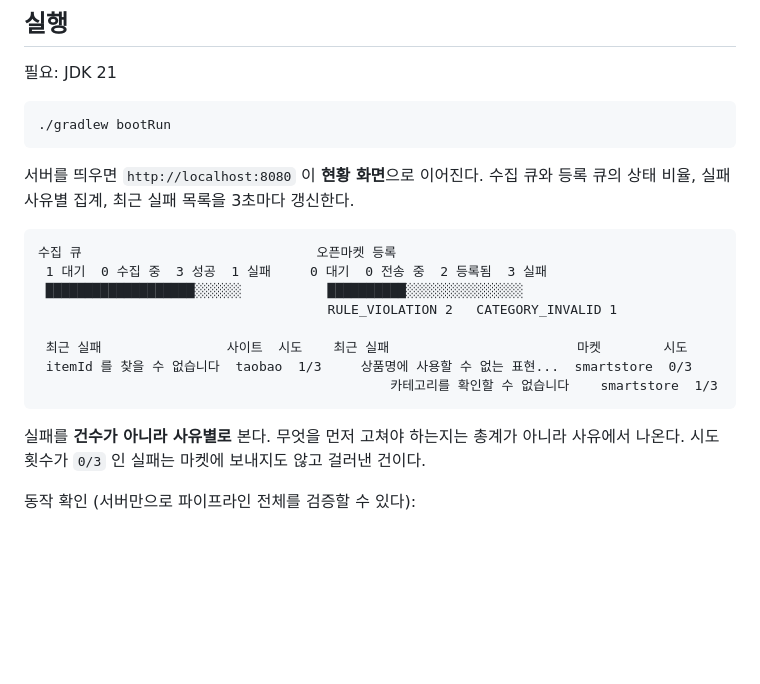
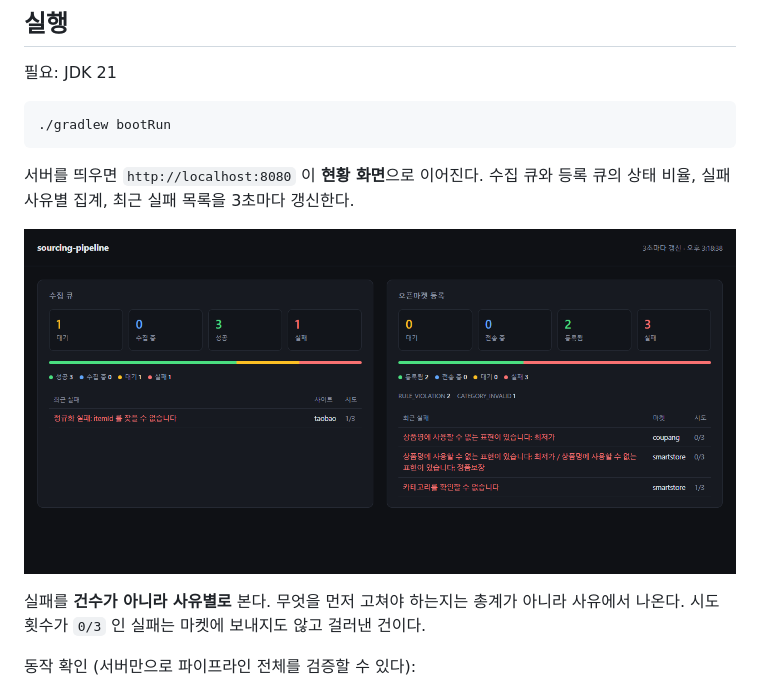
Before and after one commit to JaeHyeokSim/sourcing-pipeline, a Markdown page: README.md, the part around the change. Drawn GitHub-style; pictures changed too: docs/dashboard.png (added); blank space fills up the shorter version.

Commit message:
fix: 대시보드 표 헤더가 좁은 열에서 세로로 깨지던 문제
브라우저로 렌더해 확인하니 "시도" 헤더가 두 줄로 접혔다.
헤더는 줄바꿈하지 않고, 사유 열이 남는 폭을 모두 쓰도록 했다.
1280px/760px 두 폭에서 확인했고, 좁은 폭에서는 두 패널이 세로로 쌓인다.

실제 화면을 README 에 추가했다.

Co-Authored-By: Claude Opus 5 (1M context) <noreply@anthropic.com>

````diff
--- a/README.md
+++ b/README.md
@@ -134,16 +134,7 @@ QUEUED ──begin──▶ SENDING ──마켓 수용──▶ LISTED
 서버를 띄우면 `http://localhost:8080` 이 **현황 화면**으로 이어진다.
 수집 큐와 등록 큐의 상태 비율, 실패 사유별 집계, 최근 실패 목록을 3초마다 갱신한다.
 
-```
-수집 큐                              오픈마켓 등록
- 1 대기  0 수집 중  3 성공  1 실패     0 대기  0 전송 중  2 등록됨  3 실패
- ███████████████████░░░░░░           ██████████░░░░░░░░░░░░░░░
-                                     RULE_VIOLATION 2   CATEGORY_INVALID 1
-
- 최근 실패                사이트  시도    최근 실패                        마켓        시도
- itemId 를 찾을 수 없습니다  taobao  1/3     상품명에 사용할 수 없는 표현...  smartstore  0/3
-                                             카테고리를 확인할 수 없습니다    smartstore  1/3
-```
+![현황 대시보드](docs/dashboard.png)
 
 실패를 **건수가 아니라 사유별로** 본다. 무엇을 먼저 고쳐야 하는지는 총계가 아니라 사유에서 나온다.
 시도 횟수가 `0/3` 인 실패는 마켓에 보내지도 않고 걸러낸 건이다.
````
Also changed, not shown: 1 other file.
